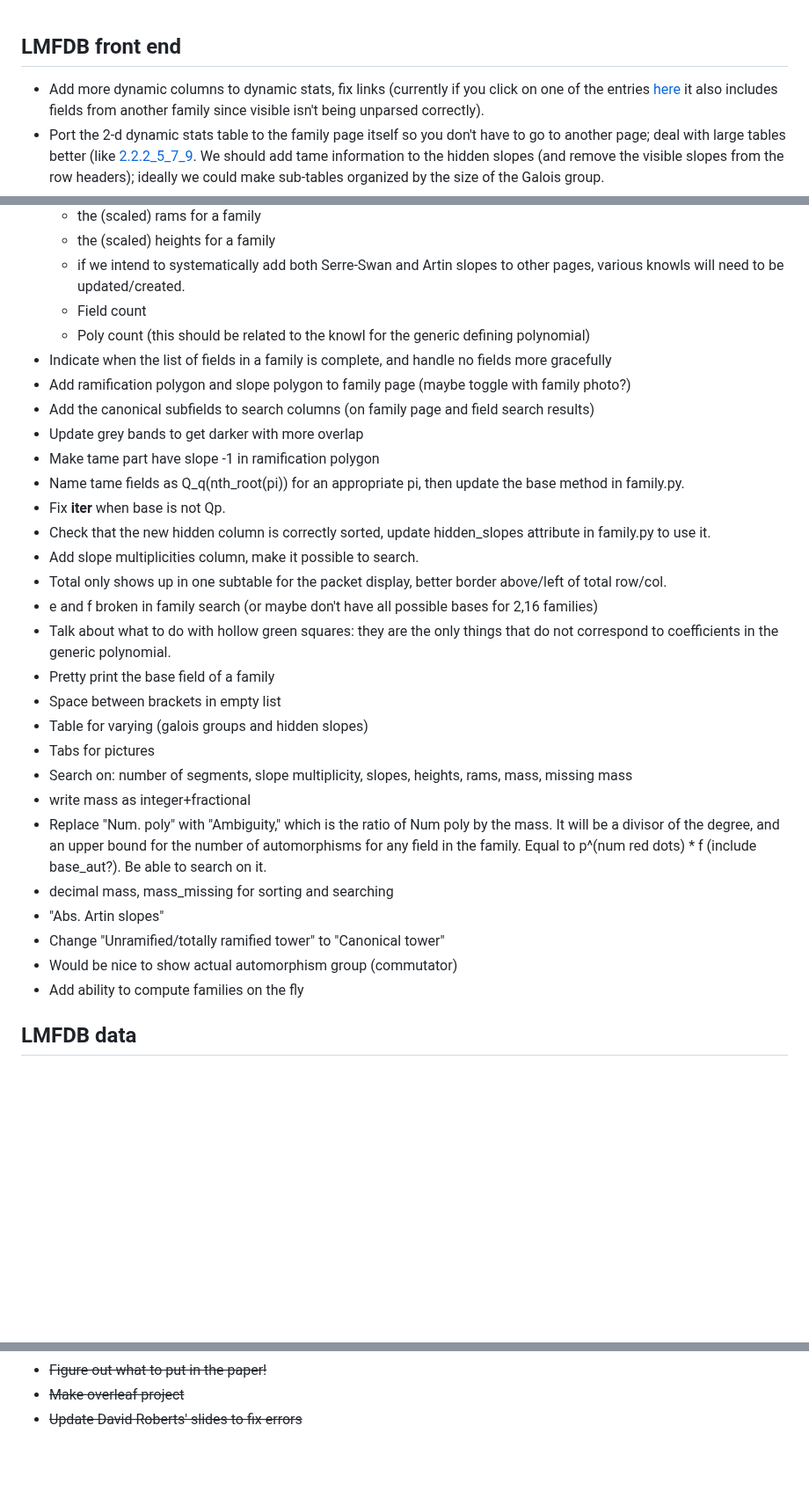
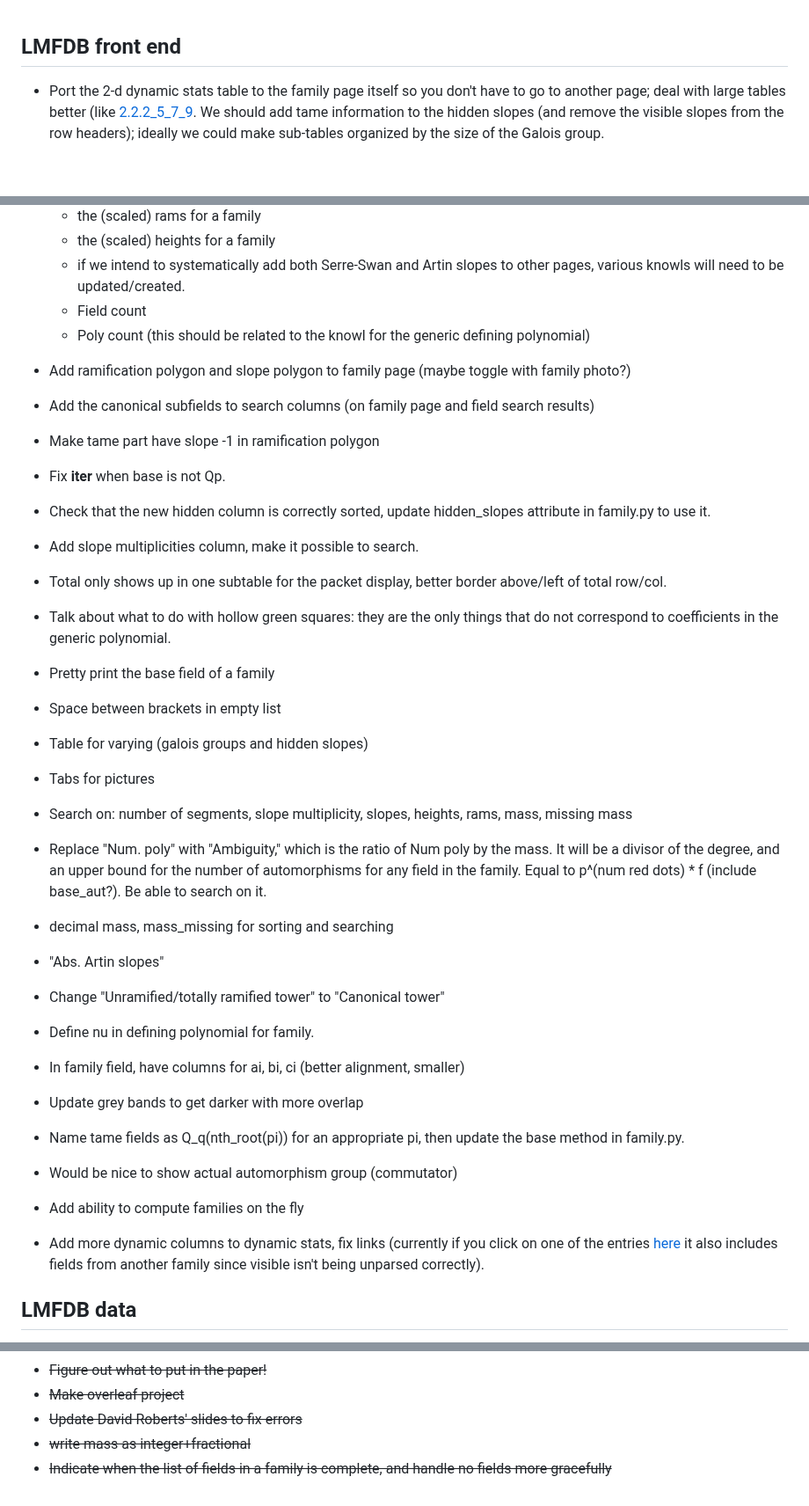
Before and after one commit to roed314/padic_square, a Markdown page: TODO.md, 3 parts joined by grey strips. Shown at 88% size. Drawn GitHub-style; blank space fills up the shorter version.

Commit message:
Working on todo file

```diff
--- a/TODO.md
+++ b/TODO.md
@@ -2,7 +2,6 @@
 
 ## LMFDB front end
 
- * Add more dynamic columns to dynamic stats, fix links (currently if you click on one of the entries [here](https://olive.lmfdb.xyz/padicField/dynamic_stats?p=2&n=8&visible_quantifier=exactly&visible=[2,+3,+17%2F4]&col1=slopes&totals1=yes&col2=galois_label&totals2=yes&proportions=none) it also includes fields from another family since visible isn't being unparsed correctly).
  * Port the 2-d dynamic stats table to the family page itself so you don't have to go to another page; deal with large tables better (like [2.2.2_5_7_9](https://olive.lmfdb.xyz/padicField/dynamic_stats?p=2&n=16&visible_quantifier=exactly&visible=[2,+7%2F2,+9%2F2,+11%2F2]&col1=slopes&totals1=yes&col2=galois_label&totals2=yes&proportions=none).  We should add tame information to the hidden slopes (and remove the visible slopes from the row headers); ideally we could make sub-tables organized by the size of the Galois group.
  * Write lots of knowls
    * the picture
@@ -13,30 +12,32 @@
    * if we intend to systematically add both Serre-Swan and Artin slopes to other pages, various knowls will need to be updated/created.
    * Field count
    * Poly count (this should be related to the knowl for the generic defining polynomial)
- * Indicate when the list of fields in a family is complete, and handle no fields more gracefully
  * Add ramification polygon and slope polygon to family page (maybe toggle with family photo?)
  * Add the canonical subfields to search columns (on family page and field search results)
- * Update grey bands to get darker with more overlap
  * Make tame part have slope -1 in ramification polygon
- * Name tame fields as Q_q(nth_root(pi)) for an appropriate pi, then update the base method in family.py.
  * Fix __iter__ when base is not Qp.
  * Check that the new hidden column is correctly sorted, update hidden_slopes attribute in family.py to use it.
  * Add slope multiplicities column, make it possible to search.
  * Total only shows up in one subtable for the packet display, better border above/left of total row/col.
- * e and f broken in family search (or maybe don't have all possible bases for 2,16 families)
  * Talk about what to do with hollow green squares: they are the only things that do not correspond to coefficients in the generic polynomial.
  * Pretty print the base field of a family
  * Space between brackets in empty list
  * Table for varying (galois groups and hidden slopes)
  * Tabs for pictures
  * Search on: number of segments, slope multiplicity, slopes, heights, rams, mass, missing mass
- * write mass as integer+fractional
  * Replace "Num. poly" with "Ambiguity," which is the ratio of Num poly by the mass.  It will be a divisor of the degree, and an upper bound for the number of automorphisms for any field in the family.  Equal to p^(num red dots) * f (include base_aut?).  Be able to search on it.
  * decimal mass, mass_missing for sorting and searching
  * "Abs. Artin slopes"
  * Change "Unramified/totally ramified tower" to "Canonical tower"
+ * Define nu in defining polynomial for family.
+ * In family field, have columns for ai, bi, ci (better alignment, smaller)
+
+ * Update grey bands to get darker with more overlap
+ * Name tame fields as Q_q(nth_root(pi)) for an appropriate pi, then update the base method in family.py.
  * Would be nice to show actual automorphism group (commutator)
  * Add ability to compute families on the fly
+ * Add more dynamic columns to dynamic stats, fix links (currently if you click on one of the entries [here](https://olive.lmfdb.xyz/padicField/dynamic_stats?p=2&n=8&visible_quantifier=exactly&visible=[2,+3,+17%2F4]&col1=slopes&totals1=yes&col2=galois_label&totals2=yes&proportions=none) it also includes fields from another family since visible isn't being unparsed correctly).
+
 
 ## LMFDB data
 
@@ -87,3 +88,5 @@
  * ~~Figure out what to put in the paper!~~
  * ~~Make overleaf project~~
  * ~~Update David Roberts' slides to fix errors~~
+ * ~~write mass as integer+fractional~~
+ * ~~Indicate when the list of fields in a family is complete, and handle no fields more gracefully~~
```
